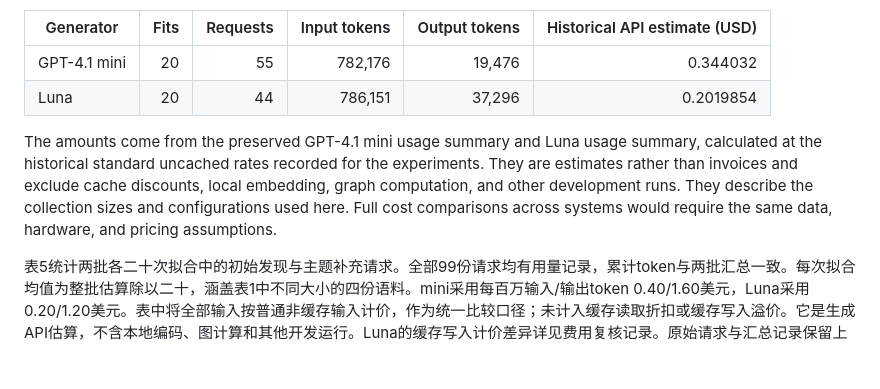
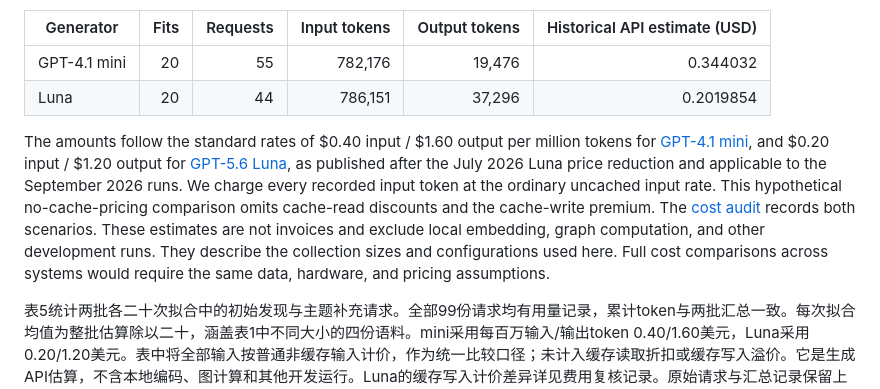
Before and after one commit to cMDRDATA123/Hybrid-Topic, a Markdown page: paper/supplementary_material.md, the part around the change. GitHub-like rendering; blank space fills up the shorter version.

Commit message:
Align public supplement with cost audit

```diff
--- a/paper/supplementary_material.md
+++ b/paper/supplementary_material.md
@@ -11,7 +11,7 @@ Table 5 uses the request records for the twenty fitted runs in each cloud batch.
 | GPT-4.1 mini | 20 | 55 | 782,176 | 19,476 | 0.344032 |
 | Luna | 20 | 44 | 786,151 | 37,296 | 0.2019854 |
 
-The amounts come from the preserved GPT-4.1 mini usage summary and Luna usage summary, calculated at the historical standard uncached rates recorded for the experiments. They are estimates rather than invoices and exclude cache discounts, local embedding, graph computation, and other development runs. They describe the collection sizes and configurations used here. Full cost comparisons across systems would require the same data, hardware, and pricing assumptions.
+The amounts follow the standard rates of $0.40 input / $1.60 output per million tokens for [GPT-4.1 mini](https://developers.openai.com/api/docs/models/gpt-4.1-mini), and $0.20 input / $1.20 output for [GPT-5.6 Luna](https://developers.openai.com/api/docs/models/gpt-5.6-luna), as published after the July 2026 Luna price reduction and applicable to the September 2026 runs. We charge every recorded input token at the ordinary uncached input rate. This hypothetical no-cache-pricing comparison omits cache-read discounts and the cache-write premium. The [cost audit](results/api_cost_audit_20260923.md) records both scenarios. These estimates are not invoices and exclude local embedding, graph computation, and other development runs. They describe the collection sizes and configurations used here. Full cost comparisons across systems would require the same data, hardware, and pricing assumptions.
 
 表5统计两批各二十次拟合中的初始发现与主题补充请求。全部99份请求均有用量记录，累计token与两批汇总一致。每次拟合均值为整批估算除以二十，涵盖表1中不同大小的四份语料。mini采用每百万输入/输出token 0.40/1.60美元，Luna采用0.20/1.20美元。表中将全部输入按普通非缓存输入计价，作为统一比较口径；未计入缓存读取折扣或缓存写入溢价。它是生成API估算，不含本地编码、图计算和其他开发运行。Luna的缓存写入计价差异详见费用复核记录。原始请求与汇总记录保留上述统计范围，跨系统总成本比较需要统一数据、硬件和计价条件。
 
```
